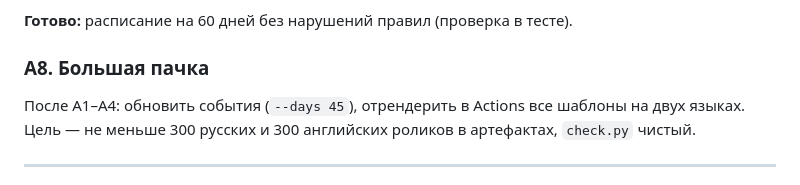
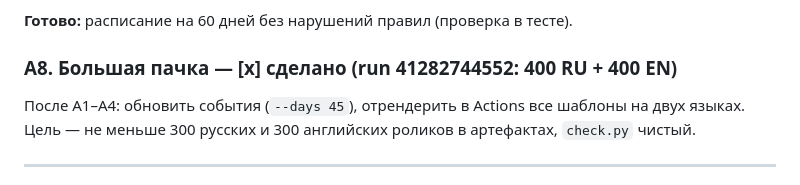
Before and after one commit to addictcode/pulse-crypto-screener, a Markdown page: docs/PLAN.md, the part around the change. GitHub-like rendering.

Commit message:
План: A8 закрыта — 400 русских и 400 английских роликов в артефактах

```diff
--- a/docs/PLAN.md
+++ b/docs/PLAN.md
@@ -140,7 +140,7 @@
 
 **Готово:** расписание на 60 дней без нарушений правил (проверка в тесте).
 
-### A8. Большая пачка
+### A8. Большая пачка — [x] сделано (run 41282744552: 400 RU + 400 EN)
 
 После A1–A4: обновить события (`--days 45`), отрендерить в Actions все шаблоны на двух языках.
 Цель — не меньше 300 русских и 300 английских роликов в артефактах, `check.py` чистый.
```
